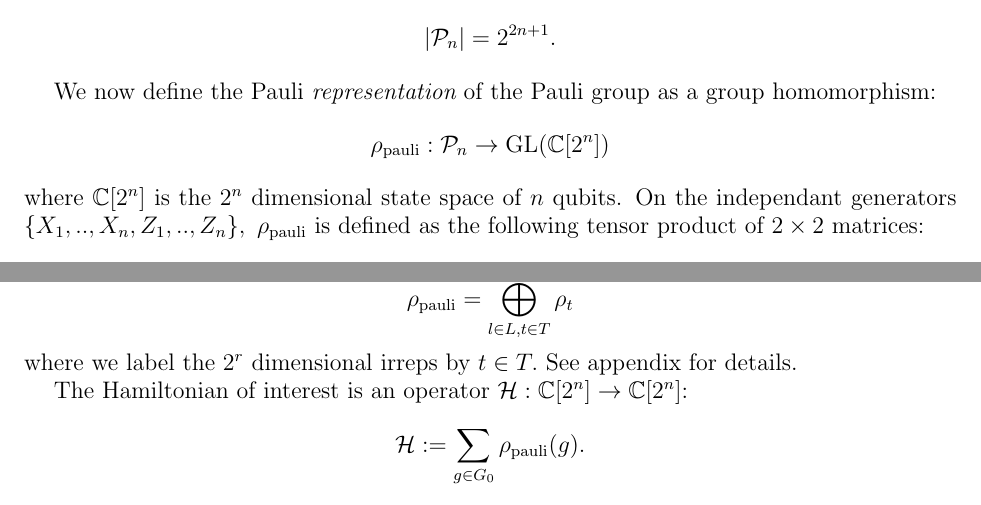
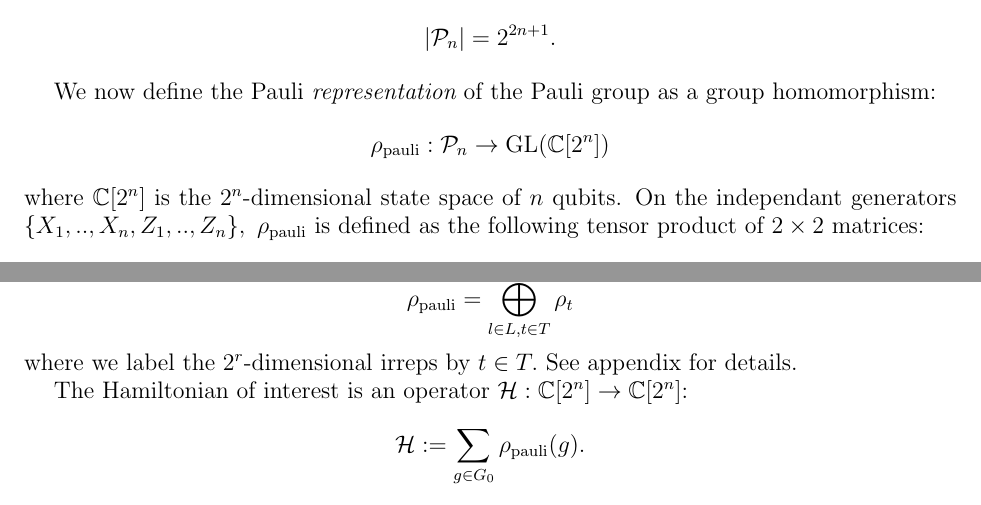
Before and after one commit to punkdit/spectrum2015, a LaTeX paper (repr.tex): two parts of pages 3 and 5 of 11, joined at a grey line, cut so that both start at the same text. Compiled offline with pdfLaTeX.

Commit message:
more changes

```diff
--- a/repr.tex
+++ b/repr.tex
@@ -506,7 +506,7 @@ of the Pauli group as a group homomorphism:
 $$
     \rho_{\mathrm{pauli}} : \Pauli_n \to \GL(\Complex[2^n])
 $$
-where $\Complex[2^n]$ is the $2^n$ dimensional state space of $n$ qubits.
+where $\Complex[2^n]$ is the $2^n$-dimensional state space of $n$ qubits.
 On the independant generators
 $\{X_1, .., X_n, Z_1, .., Z_n\},\ \rho_{\mathrm{pauli}}$
 is defined as the following tensor product of $2\times 2$ matrices:
@@ -658,7 +658,7 @@ Pauli representation decomposes into irreps as:
 $$
     \rho_{\mathrm{pauli}} = \bigoplus_{l\in L, t\in T} \rho_t
 $$
-where we label the $2^r$ dimensional irreps by $t\in T.$
+where we label the $2^r$-dimensional irreps by $t\in T.$
 See appendix for details.
 
 The Hamiltonian of interest is
```
Also changed, not shown: repr.tex (4 more changed lines).
